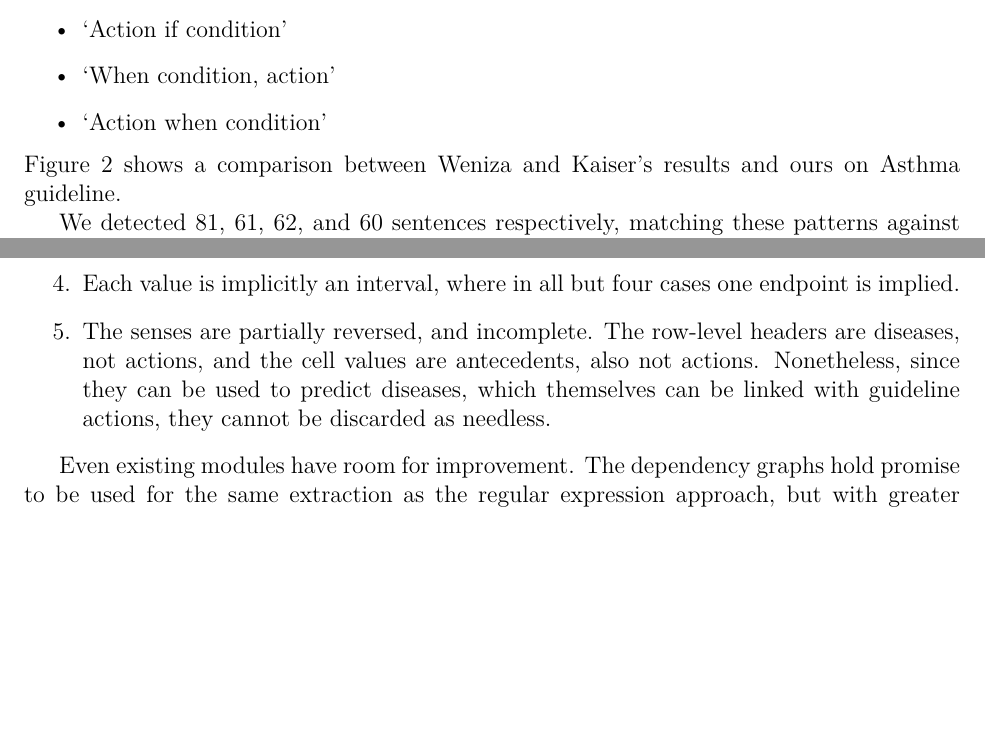
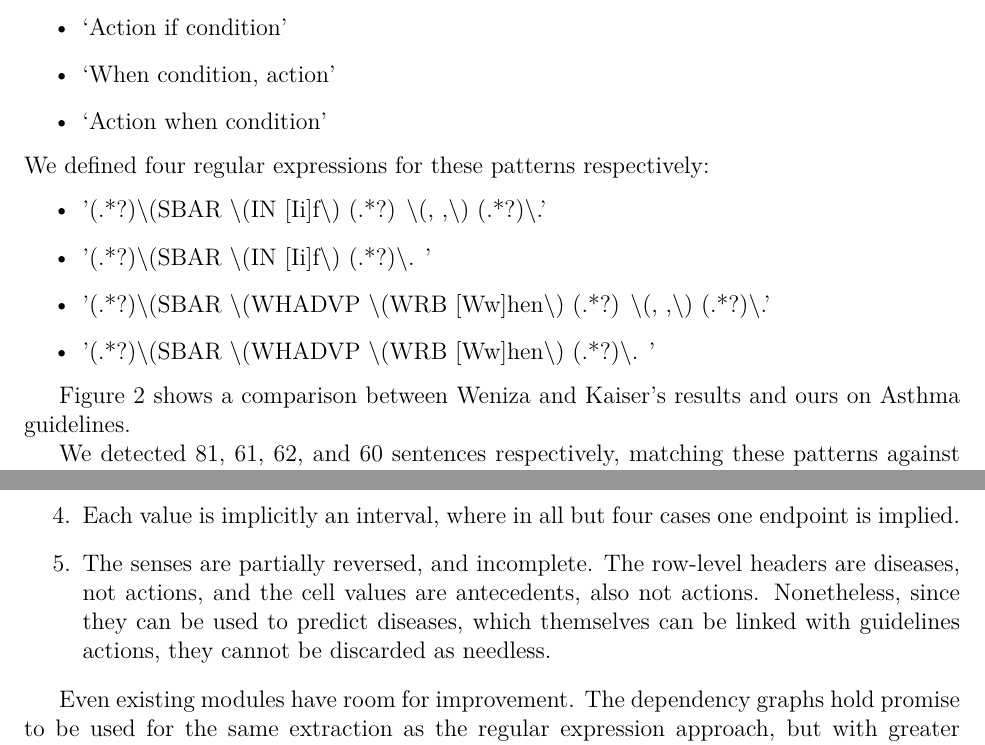
Before and after one commit to hematialam/Guidelines, a LaTeX paper (report/guidelines.tex): two parts of pages 3 and 9 of 10, joined at a grey line, cut so that both start at the same text, the shorter picture padded with empty space. Compiled offline with pdfLaTeX.

Commit message:
Add reex to report. replace guideline withguidelines.

```diff
--- a/report/guidelines.tex
+++ b/report/guidelines.tex
@@ -55,6 +55,14 @@ In order to identify condition-action sentences we used a simple pattern recogni
 	\item `When condition, action'
 	\item `Action when condition'
 \end{itemize}
-Figure 2 shows a comparison between Weniza and Kaiser's results and ours on Asthma guideline.
+We defined four regular expressions for these patterns respectively:
+\begin{itemize}
+\item'(.*?)\textbackslash(SBAR \textbackslash(IN [Ii]f\textbackslash) (.*?) \textbackslash(, ,\textbackslash) (.*?)\textbackslash.'
+\item'(.*?)\textbackslash(SBAR \textbackslash(IN [Ii]f\textbackslash) (.*?)\textbackslash. '
+\item'(.*?)\textbackslash(SBAR \textbackslash(WHADVP \textbackslash(WRB [Ww]hen\textbackslash) (.*?) \textbackslash(, ,\textbackslash) (.*?)\textbackslash.'
+\item'(.*?)\textbackslash(SBAR \textbackslash(WHADVP \textbackslash(WRB [Ww]hen\textbackslash) (.*?)\textbackslash. '
+\end{itemize}
+
+Figure 2 shows a comparison between Weniza and Kaiser's results and ours on Asthma guidelines.
 \begin{figure}
 \includegraphics[width=\textwidth]{Comparison}
@@ -185,7 +193,7 @@ Tables are expected to be a major bugaboo in our architecture since they have de
 \item There are two rows of column-level headers, and both are necessary to make sense of the type of the cells over which they preside.
 \item Two of the second-level headers define two types simultaneously, and imply a syntax used to delimit the values, as well as an equivalence between them.
 \item Each value is implicitly an interval, where in all but four cases one endpoint is implied.
-\item The senses are partially reversed, and incomplete. The row-level headers are diseases, not actions, and the cell values are antecedents, also not actions. Nonetheless, since they can be used to predict diseases, which themselves can be linked with guideline actions, they cannot be discarded as needless.
+\item The senses are partially reversed, and incomplete. The row-level headers are diseases, not actions, and the cell values are antecedents, also not actions. Nonetheless, since they can be used to predict diseases, which themselves can be linked with guidelines actions, they cannot be discarded as needless.
 \end{enumerate}
 
 Even existing modules have room for improvement. The dependency graphs hold promise to be used for the same extraction as the regular expression approach, but with greater flexibility in terms of syntax. It would also have available to it many other annotations and tags that regular expressions do not. Regardless of the source of the rule, we intend to use these measures for scoring the result quality.
```
Also changed, not shown: report/guidelines.pdf, report/guidelines.tex (6 more changed lines), 3 other files.
